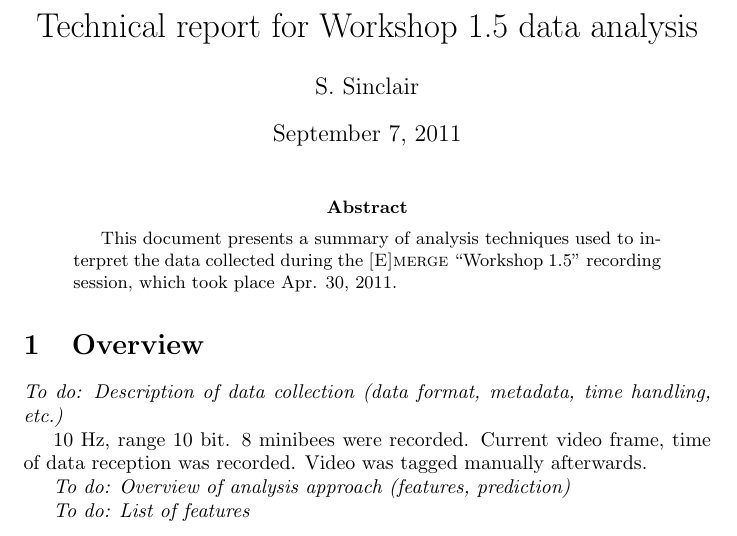
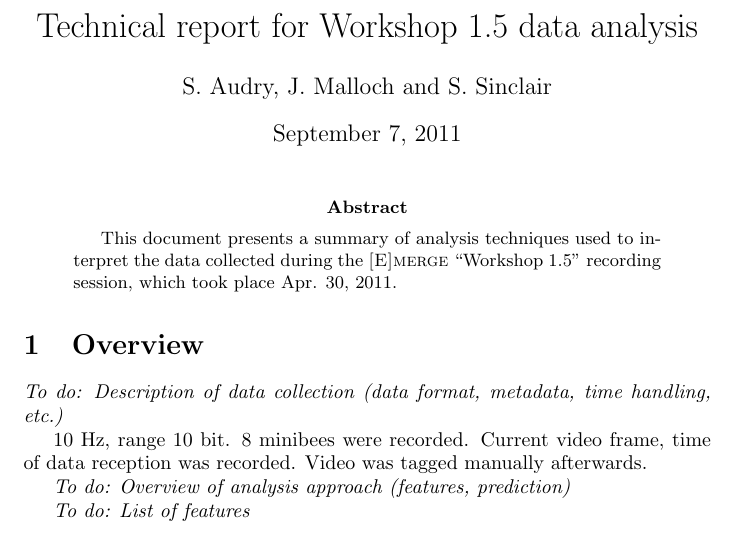
Before and after one commit to radarsat1/emergeData, a LaTeX paper (workshop1.5/report/w15report.tex): part of page 1 of 7, cut so that both start at the same text. Compiled offline with pdfLaTeX.

Commit message:
Added S. Audry + J. Malloch in the authors

```diff
--- a/workshop1.5/report/w15report.tex
+++ b/workshop1.5/report/w15report.tex
@@ -4,7 +4,7 @@
 \usepackage{amsmath}
 
 \title{Technical report for Workshop 1.5 data analysis}
-\author{S.~Sinclair}
+\author{S.~Audry, J.~Malloch and S.~Sinclair}
 
 \newcommand{\emerge}{\textsc{[E]merge}\xspace}
 \newcommand{\todo}[1]{\emph{To do: #1}}
```
